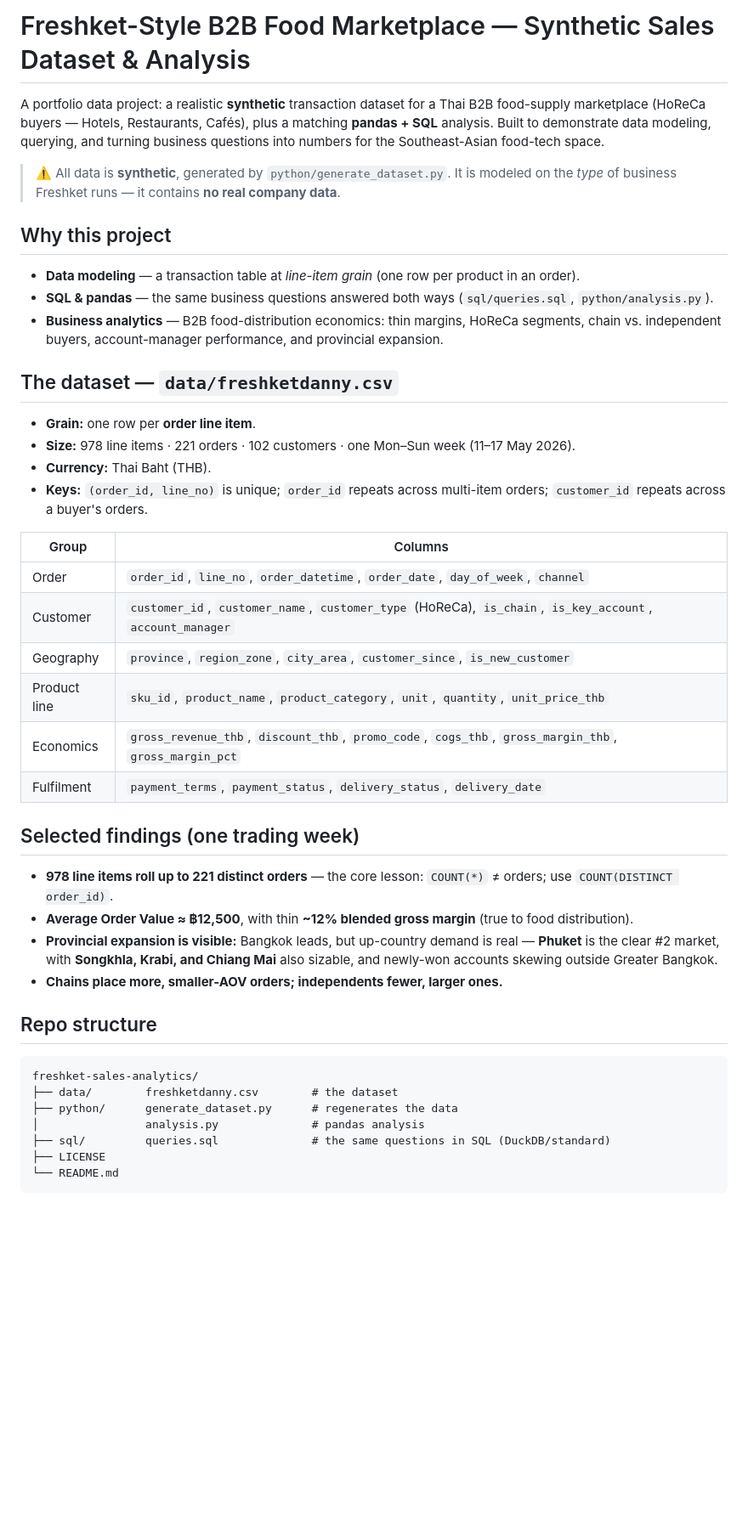
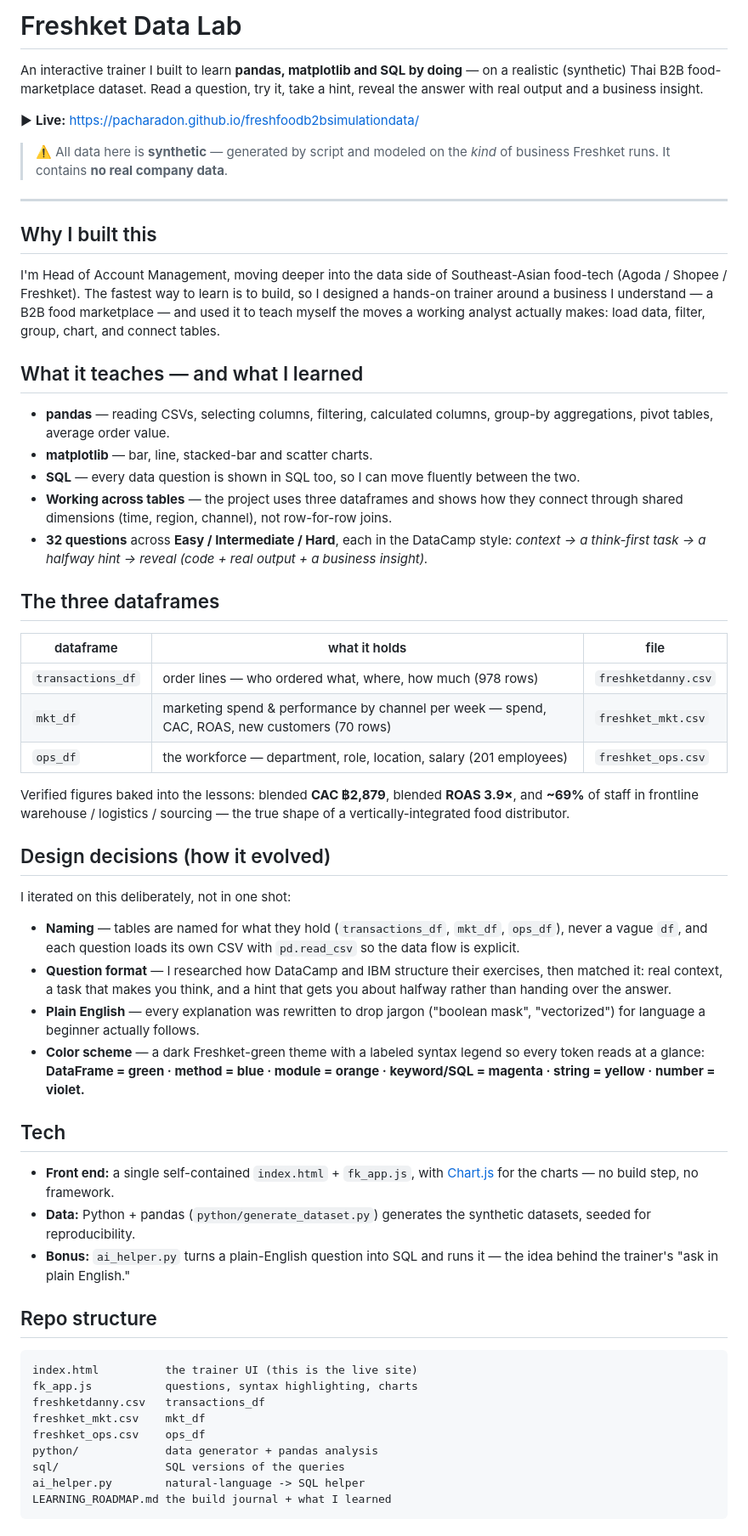
Before and after one commit to pacharadon/freshfoodb2bsimulationdata, a Markdown page: README.md, the part around one of its changes. Shown at 85% size. GitHub-like rendering; blank space fills up the shorter version.

Commit message:
Rewrite README and build journal to showcase the design iteration, color scheme, and data-skill learning

````diff
--- a/README.md
+++ b/README.md
@@ -1,50 +1,54 @@
-# Freshket-Style B2B Food Marketplace — Synthetic Sales Dataset & Analysis
+# Freshket Data Lab
 
-A portfolio data project: a realistic **synthetic** transaction dataset for a Thai B2B
-food-supply marketplace (HoReCa buyers — Hotels, Restaurants, Cafés), plus a matching
-**pandas + SQL** analysis. Built to demonstrate data modeling, querying, and turning
-business questions into numbers for the Southeast-Asian food-tech space.
+An interactive trainer I built to learn **pandas, matplotlib and SQL by doing** — on a realistic (synthetic) Thai B2B food-marketplace dataset. Read a question, try it, take a hint, reveal the answer with real output and a business insight.
 
-> ⚠️ All data is **synthetic**, generated by `python/generate_dataset.py`. It is modeled
-> on the *type* of business Freshket runs — it contains **no real company data**.
+▶ **Live:** https://pacharadon.github.io/freshfoodb2bsimulationdata/
 
-## Why this project
-- **Data modeling** — a transaction table at *line-item grain* (one row per product in an order).
-- **SQL & pandas** — the same business questions answered both ways (`sql/queries.sql`, `python/analysis.py`).
-- **Business analytics** — B2B food-distribution economics: thin margins, HoReCa segments,
-  chain vs. independent buyers, account-manager performance, and provincial expansion.
+> ⚠️ All data here is **synthetic** — generated by script and modeled on the *kind* of business Freshket runs. It contains **no real company data**.
 
-## The dataset — `data/freshketdanny.csv`
-- **Grain:** one row per **order line item**.
-- **Size:** 978 line items · 221 orders · 102 customers · one Mon–Sun week (11–17 May 2026).
-- **Currency:** Thai Baht (THB).
-- **Keys:** `(order_id, line_no)` is unique; `order_id` repeats across multi-item orders;
-  `customer_id` repeats across a buyer's orders.
+---
 
-| Group | Columns |
-|---|---|
-| Order | `order_id`, `line_no`, `order_datetime`, `order_date`, `day_of_week`, `channel` |
-| Customer | `customer_id`, `customer_name`, `customer_type` (HoReCa), `is_chain`, `is_key_account`, `account_manager` |
-| Geography | `province`, `region_zone`, `city_area`, `customer_since`, `is_new_customer` |
-| Product line | `sku_id`, `product_name`, `product_category`, `unit`, `quantity`, `unit_price_thb` |
-| Economics | `gross_revenue_thb`, `discount_thb`, `promo_code`, `cogs_thb`, `gross_margin_thb`, `gross_margin_pct` |
-| Fulfilment | `payment_terms`, `payment_status`, `delivery_status`, `delivery_date` |
+## Why I built this
+I'm Head of Account Management, moving deeper into the data side of Southeast-Asian food-tech (Agoda / Shopee / Freshket). The fastest way to learn is to build, so I designed a hands-on trainer around a business I understand — a B2B food marketplace — and used it to teach myself the moves a working analyst actually makes: load data, filter, group, chart, and connect tables.
 
-## Selected findings (one trading week)
-- **978 line items roll up to 221 distinct orders** — the core lesson: `COUNT(*)` ≠ orders;
-  use `COUNT(DISTINCT order_id)`.
-- **Average Order Value ≈ ฿12,500**, with thin **~12% blended gross margin** (true to food distribution).
-- **Provincial expansion is visible:** Bangkok leads, but up-country demand is real — **Phuket** is the clear #2 market, with **Songkhla, Krabi, and Chiang Mai** also sizable, and newly-won accounts skewing outside Greater Bangkok.
-- **Chains place more, smaller-AOV orders; independents fewer, larger ones.**
+## What it teaches — and what I learned
+- **pandas** — reading CSVs, selecting columns, filtering, calculated columns, group-by aggregations, pivot tables, average order value.
+- **matplotlib** — bar, line, stacked-bar and scatter charts.
+- **SQL** — every data question is shown in SQL too, so I can move fluently between the two.
+- **Working across tables** — the project uses three dataframes and shows how they connect through shared dimensions (time, region, channel), not row-for-row joins.
+- **32 questions** across **Easy / Intermediate / Hard**, each in the DataCamp style: *context → a think-first task → a halfway hint → reveal (code + real output + a business insight).*
+
+## The three dataframes
+| dataframe | what it holds | file |
+|---|---|---|
+| `transactions_df` | order lines — who ordered what, where, how much (978 rows) | `freshketdanny.csv` |
+| `mkt_df` | marketing spend & performance by channel per week — spend, CAC, ROAS, new customers (70 rows) | `freshket_mkt.csv` |
+| `ops_df` | the workforce — department, role, location, salary (201 employees) | `freshket_ops.csv` |
+
+Verified figures baked into the lessons: blended **CAC ฿2,879**, blended **ROAS 3.9×**, and **~69%** of staff in frontline warehouse / logistics / sourcing — the true shape of a vertically-integrated food distributor.
+
+## Design decisions (how it evolved)
+I iterated on this deliberately, not in one shot:
+- **Naming** — tables are named for what they hold (`transactions_df`, `mkt_df`, `ops_df`), never a vague `df`, and each question loads its own CSV with `pd.read_csv` so the data flow is explicit.
+- **Question format** — I researched how DataCamp and IBM structure their exercises, then matched it: real context, a task that makes you think, and a hint that gets you about halfway rather than handing over the answer.
+- **Plain English** — every explanation was rewritten to drop jargon ("boolean mask", "vectorized") for language a beginner actually follows.
+- **Color scheme** — a dark Freshket-green theme with a labeled syntax legend so every token reads at a glance: **DataFrame = green · method = blue · module = orange · keyword/SQL = magenta · string = yellow · number = violet.**
+
+## Tech
+- **Front end:** a single self-contained `index.html` + `fk_app.js`, with [Chart.js](https://www.chartjs.org/) for the charts — no build step, no framework.
+- **Data:** Python + pandas (`python/generate_dataset.py`) generates the synthetic datasets, seeded for reproducibility.
+- **Bonus:** `ai_helper.py` turns a plain-English question into SQL and runs it — the idea behind the trainer's "ask in plain English."
 
 ## Repo structure
 ```
-freshket-sales-analytics/
-├── data/        freshketdanny.csv        # the dataset
-├── python/      generate_dataset.py      # regenerates the data
-│                analysis.py              # pandas analysis
-├── sql/         queries.sql              # the same questions in SQL (DuckDB/standard)
-├── LICENSE
-└── README.md
+index.html          the trainer UI (this is the live site)
+fk_app.js           questions, syntax highlighting, charts
+freshketdanny.csv   transactions_df
+freshket_mkt.csv    mkt_df
+freshket_ops.csv    ops_df
+python/             data generator + pandas analysis
+sql/                SQL versions of the queries
+ai_helper.py        natural-language -> SQL helper
+LEARNING_ROADMAP.md the build journal + what I learned
 ```
 
````
Also changed, not shown: other parts of README.md (+3 -28 lines), LEARNING_ROADMAP.md (added, +33 -0 lines).
